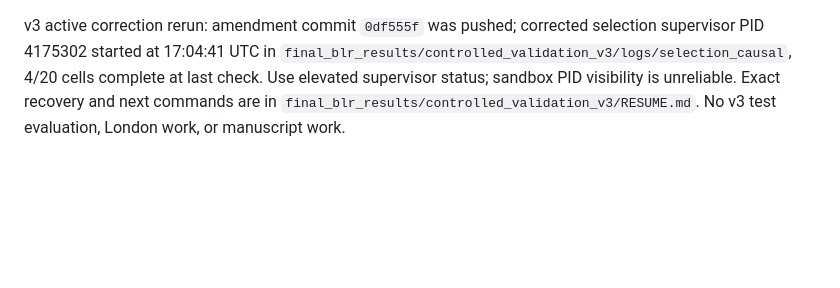
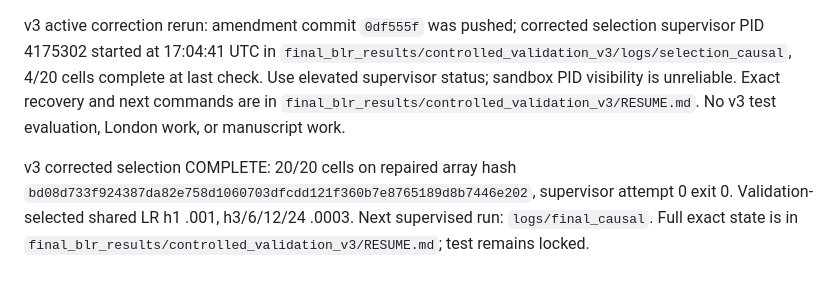
Before and after one commit to svmtejas84/Capstone, a Markdown page: results/codex_log/RESUME.md, the part around the change. Rendered like a GitHub page; blank space fills up the shorter version.

```diff
--- a/results/codex_log/RESUME.md
+++ b/results/codex_log/RESUME.md
@@ -181,3 +181,5 @@ v3 update: all 20 validation-selection cells completed, fixed LR h1/3/6 .0001 an
 v3 data-integrity update: **do not resume the old `logs/final` job.** A full future-mutation test exposed station observations after an issue hour entering that hour through timestamp flooring. Old 20 selection and 54 final cells are quarantined as invalid under `training/invalidated_pre_causal_shift/`; workers stopped, no test metric used. New `PROTOCOL_AMENDMENT_02.md` delays pollutant input features and anchor; array hash `bd08d733f924387da82e758d1060703dfcdd121f360b7e8765189d8b7446e202`. Full mutation test and new V100 smoke passed. MLP/TCN require matched-input retraining. Next: commit/push amendment; launch fresh `logs/selection_causal` only, then fresh final worker after selection verification. All source details and recovery commands: `final_blr_results/controlled_validation_v3/RESUME.md`. No active v3 worker at this checkpoint.
 
 v3 active correction rerun: amendment commit `0df555f` was pushed; corrected selection supervisor PID 4175302 started at 17:04:41 UTC in `final_blr_results/controlled_validation_v3/logs/selection_causal`, 4/20 cells complete at last check. Use elevated supervisor status; sandbox PID visibility is unreliable. Exact recovery and next commands are in `final_blr_results/controlled_validation_v3/RESUME.md`. No v3 test evaluation, London work, or manuscript work.
+
+v3 corrected selection COMPLETE: 20/20 cells on repaired array hash `bd08d733f924387da82e758d1060703dfcdd121f360b7e8765189d8b7446e202`, supervisor attempt 0 exit 0. Validation-selected shared LR h1 .001, h3/6/12/24 .0003. Next supervised run: `logs/final_causal`. Full exact state is in `final_blr_results/controlled_validation_v3/RESUME.md`; test remains locked.
```
Also changed, not shown: final_blr_results/controlled_validation_v3/RESUME.md (+2 -0 lines).
